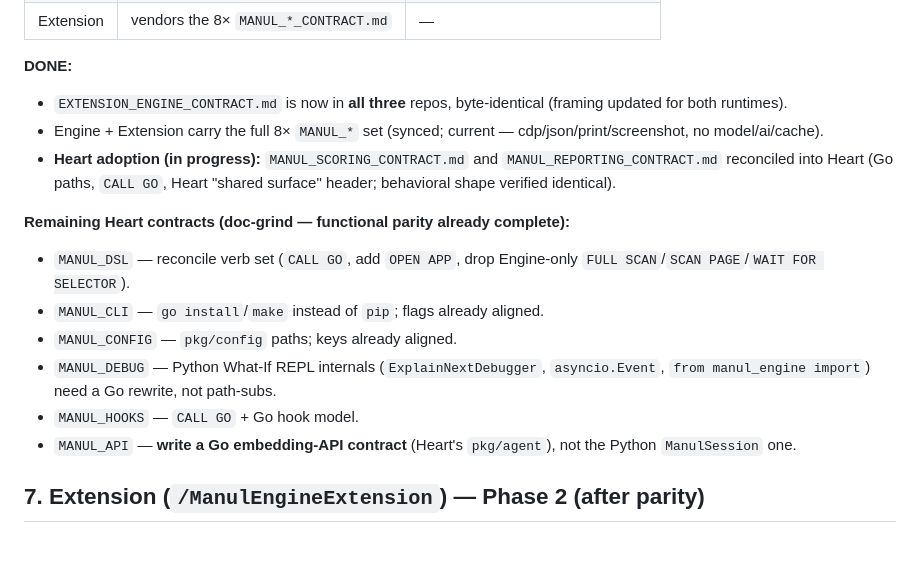
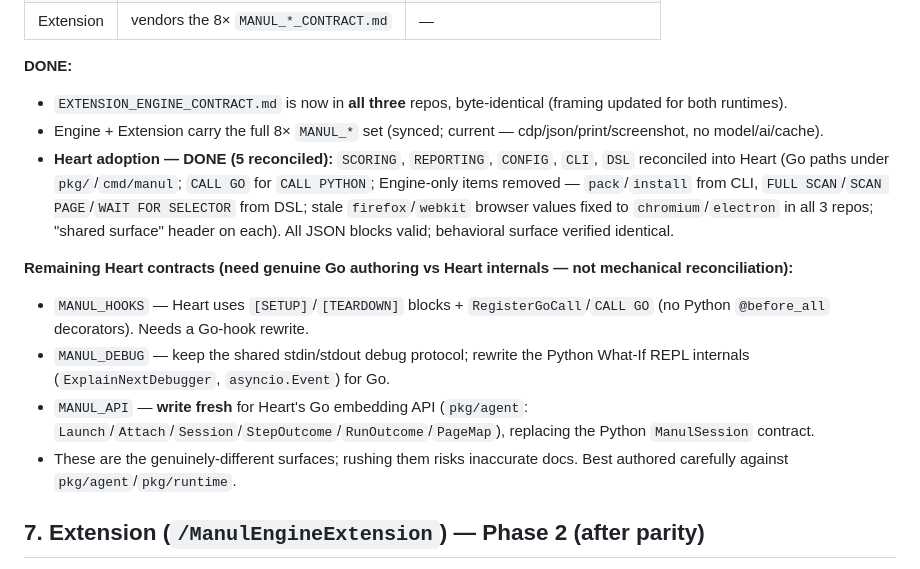
Before and after one commit to alexbeatnik/ManulEngine, a Markdown page: docs/ENGINE_HEART_PARITY.md, the part around the change. Drawn GitHub-style.

```diff
--- a/docs/ENGINE_HEART_PARITY.md
+++ b/docs/ENGINE_HEART_PARITY.md
@@ -97,15 +97,13 @@ Engine `EngineConfig`: `headless, browser, browser_args, channel, executable_pat
 **DONE:**
 - `EXTENSION_ENGINE_CONTRACT.md` is now in **all three** repos, byte-identical (framing updated for both runtimes).
 - Engine + Extension carry the full 8× `MANUL_*` set (synced; current — cdp/json/print/screenshot, no model/ai/cache).
-- **Heart adoption (in progress):** `MANUL_SCORING_CONTRACT.md` and `MANUL_REPORTING_CONTRACT.md` reconciled into Heart (Go paths, `CALL GO`, Heart "shared surface" header; behavioral shape verified identical).
+- **Heart adoption — DONE (5 reconciled):** `SCORING`, `REPORTING`, `CONFIG`, `CLI`, `DSL` reconciled into Heart (Go paths under `pkg/`/`cmd/manul`; `CALL GO` for `CALL PYTHON`; Engine-only items removed — `pack`/`install` from CLI, `FULL SCAN`/`SCAN PAGE`/`WAIT FOR SELECTOR` from DSL; stale `firefox`/`webkit` browser values fixed to `chromium`/`electron` in all 3 repos; "shared surface" header on each). All JSON blocks valid; behavioral surface verified identical.
 
-**Remaining Heart contracts (doc-grind — functional parity already complete):**
-- `MANUL_DSL` — reconcile verb set (`CALL GO`, add `OPEN APP`, drop Engine-only `FULL SCAN`/`SCAN PAGE`/`WAIT FOR SELECTOR`).
-- `MANUL_CLI` — `go install`/`make` instead of `pip`; flags already aligned.
-- `MANUL_CONFIG` — `pkg/config` paths; keys already aligned.
-- `MANUL_DEBUG` — Python What-If REPL internals (`ExplainNextDebugger`, `asyncio.Event`, `from manul_engine import`) need a Go rewrite, not path-subs.
-- `MANUL_HOOKS` — `CALL GO` + Go hook model.
-- `MANUL_API` — **write a Go embedding-API contract** (Heart's `pkg/agent`), not the Python `ManulSession` one.
+**Remaining Heart contracts (need genuine Go authoring vs Heart internals — not mechanical reconciliation):**
+- `MANUL_HOOKS` — Heart uses `[SETUP]`/`[TEARDOWN]` blocks + `RegisterGoCall`/`CALL GO` (no Python `@before_all` decorators). Needs a Go-hook rewrite.
+- `MANUL_DEBUG` — keep the shared stdin/stdout debug protocol; rewrite the Python What-If REPL internals (`ExplainNextDebugger`, `asyncio.Event`) for Go.
+- `MANUL_API` — **write fresh** for Heart's Go embedding API (`pkg/agent`: `Launch`/`Attach`/`Session`/`StepOutcome`/`RunOutcome`/`PageMap`), replacing the Python `ManulSession` contract.
+- These are the genuinely-different surfaces; rushing them risks inaccurate docs. Best authored carefully against `pkg/agent`/`pkg/runtime`.
 
 ## 7. Extension (`/ManulEngineExtension`) — Phase 2 (after parity)
 
```
Also changed, not shown: contracts/MANUL_CLI_CONTRACT.md (+1 -1 lines).
